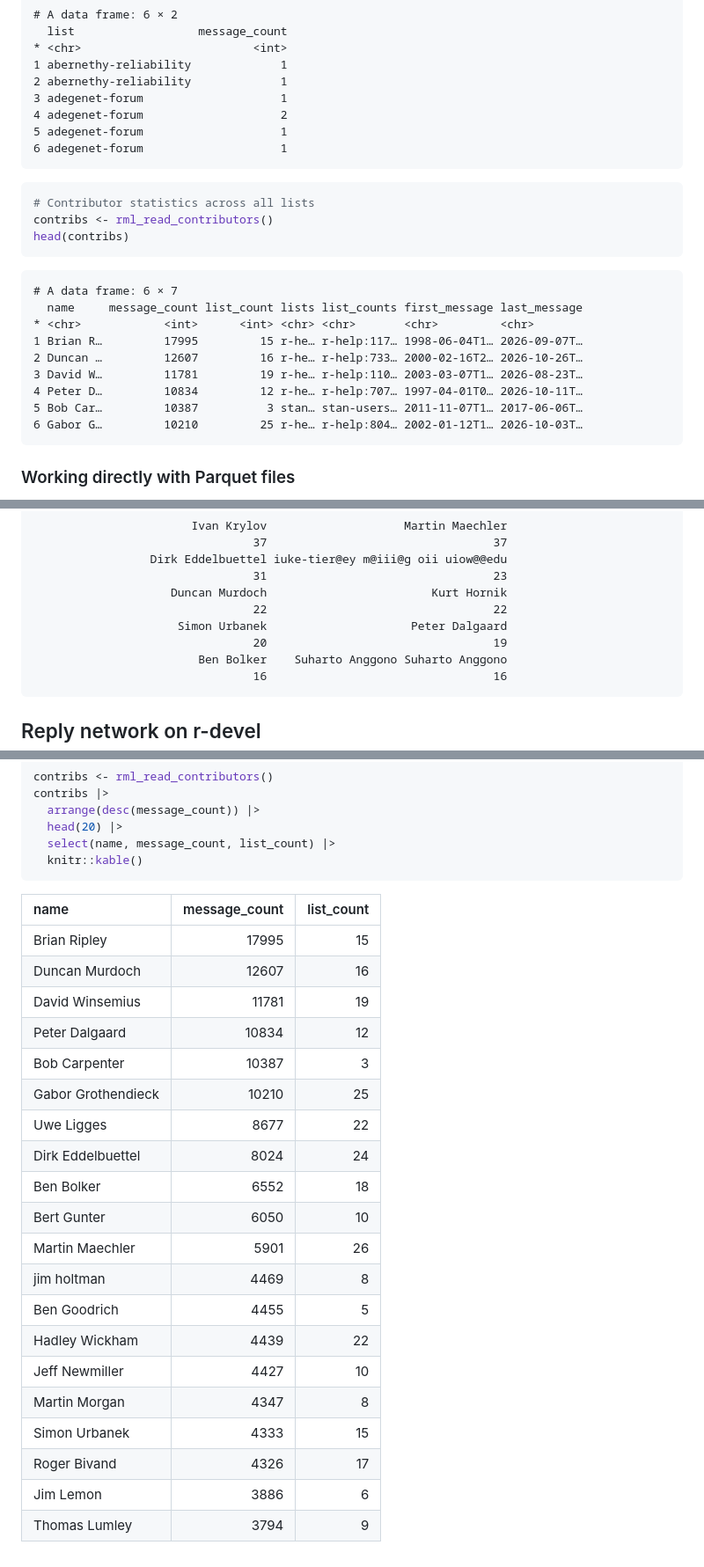
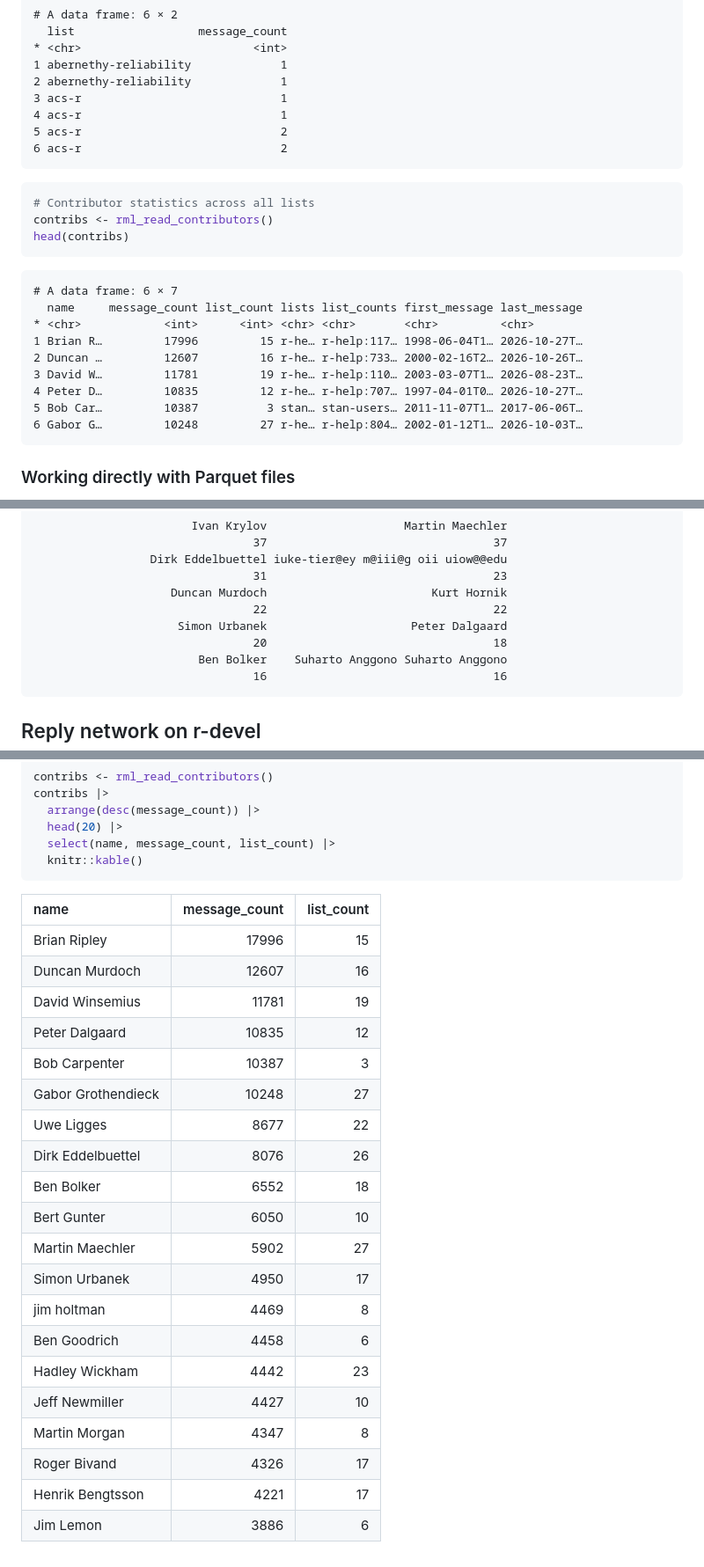
Before and after one commit to r-mailing-lists/data, a Markdown page: analysis/demo-analysis.md, 3 parts joined by grey strips. Shown at 88% size. Drawn GitHub-style.

Commit message:
docs: refresh README and analysis 2026-10-28

````diff
--- a/analysis/demo-analysis.md
+++ b/analysis/demo-analysis.md
@@ -187,10 +198,10 @@ head(threads)
     * <chr>                         <int>
     1 abernethy-reliability             1
     2 abernethy-reliability             1
-    3 adegenet-forum                    1
-    4 adegenet-forum                    2
-    5 adegenet-forum                    1
-    6 adegenet-forum                    1
+    3 acs-r                             1
+    4 acs-r                             1
+    5 acs-r                             2
+    6 acs-r                             2
 
 ``` r
 # Contributor statistics across all lists
@@ -201,12 +212,12 @@ head(contribs)
     # A data frame: 6 × 7
       name     message_count list_count lists list_counts first_message last_message
     * <chr>            <int>      <int> <chr> <chr>       <chr>         <chr>
-    1 Brian R…         17995         15 r-he… r-help:117… 1998-06-04T1… 2026-09-07T…
+    1 Brian R…         17996         15 r-he… r-help:117… 1998-06-04T1… 2026-10-27T…
     2 Duncan …         12607         16 r-he… r-help:733… 2000-02-16T2… 2026-10-26T…
     3 David W…         11781         19 r-he… r-help:110… 2003-03-07T1… 2026-08-23T…
-    4 Peter D…         10834         12 r-he… r-help:707… 1997-04-01T0… 2026-10-11T…
+    4 Peter D…         10835         12 r-he… r-help:707… 1997-04-01T0… 2026-10-27T…
     5 Bob Car…         10387          3 stan… stan-users… 2011-11-07T1… 2017-06-06T…
-    6 Gabor G…         10210         25 r-he… r-help:804… 2002-01-12T1… 2026-10-03T…
+    6 Gabor G…         10248         27 r-he… r-help:804… 2002-01-12T1… 2026-10-03T…
 
 ### Working directly with Parquet files
 
@@ -294,7 +305,7 @@ head(sort(table(recent$from_name), decreasing = TRUE), 10)
                         Duncan Murdoch                        Kurt Hornik
                                     22                                 22
                          Simon Urbanek                     Peter Dalgaard
-                                    20                                 19
+                                    20                                 18
                             Ben Bolker    Suharto Anggono Suharto Anggono
                                     16                                 16
 
@@ -380,23 +391,23 @@ contribs |>
 
 | name               | message_count | list_count |
 |:-------------------|--------------:|-----------:|
-| Brian Ripley       |         17995 |         15 |
+| Brian Ripley       |         17996 |         15 |
 | Duncan Murdoch     |         12607 |         16 |
 | David Winsemius    |         11781 |         19 |
-| Peter Dalgaard     |         10834 |         12 |
+| Peter Dalgaard     |         10835 |         12 |
 | Bob Carpenter      |         10387 |          3 |
-| Gabor Grothendieck |         10210 |         25 |
+| Gabor Grothendieck |         10248 |         27 |
 | Uwe Ligges         |          8677 |         22 |
-| Dirk Eddelbuettel  |          8024 |         24 |
+| Dirk Eddelbuettel  |          8076 |         26 |
 | Ben Bolker         |          6552 |         18 |
 | Bert Gunter        |          6050 |         10 |
-| Martin Maechler    |          5901 |         26 |
+| Martin Maechler    |          5902 |         27 |
+| Simon Urbanek      |          4950 |         17 |
 | jim holtman        |          4469 |          8 |
-| Ben Goodrich       |          4455 |          5 |
-| Hadley Wickham     |          4439 |         22 |
+| Ben Goodrich       |          4458 |          6 |
+| Hadley Wickham     |          4442 |         23 |
 | Jeff Newmiller     |          4427 |         10 |
 | Martin Morgan      |          4347 |          8 |
-| Simon Urbanek      |          4333 |         15 |
 | Roger Bivand       |          4326 |         17 |
+| Henrik Bengtsson   |          4221 |         17 |
 | Jim Lemon          |          3886 |          6 |
-| Thomas Lumley      |          3794 |          9 |
````
Also changed, not shown: other parts of analysis/demo-analysis.md (+111 -100 lines), 1 other file.
